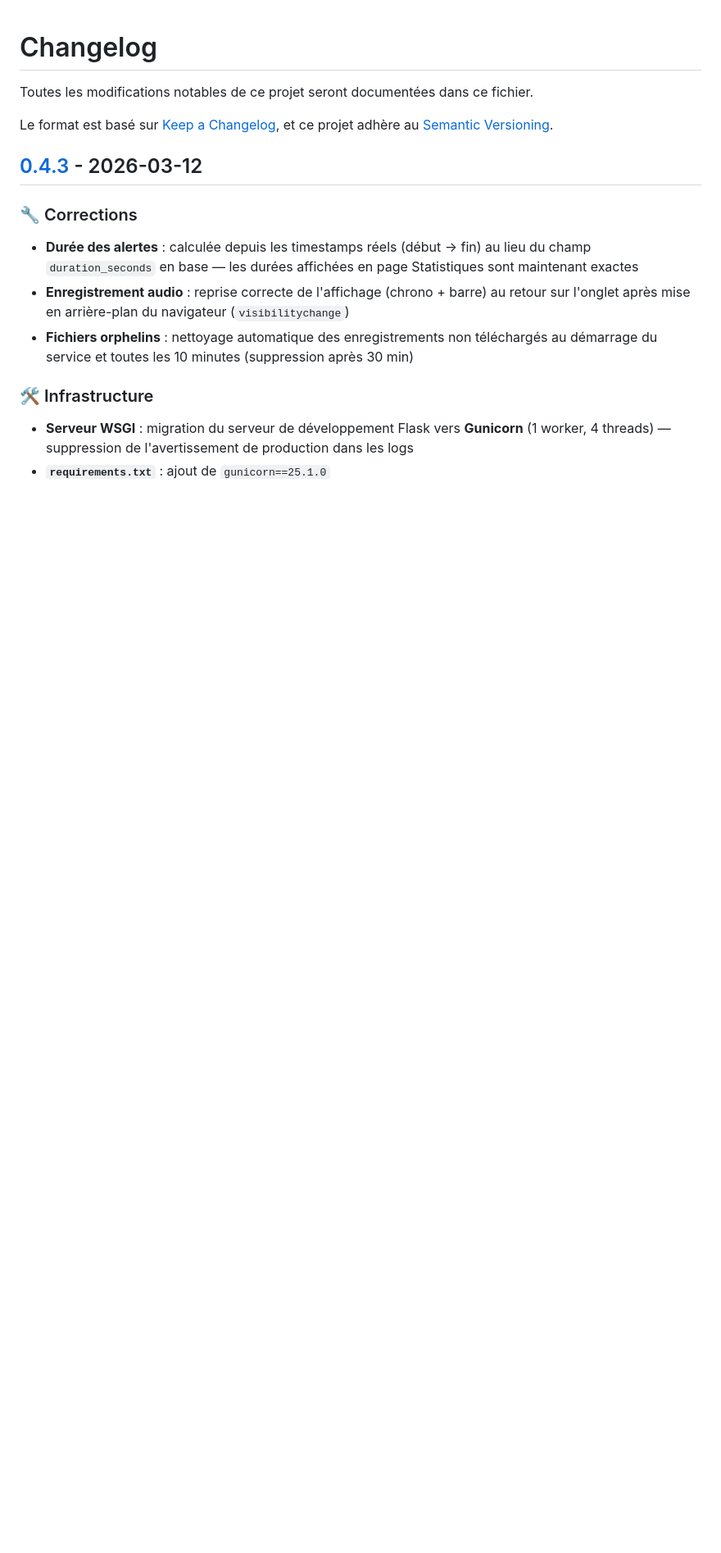
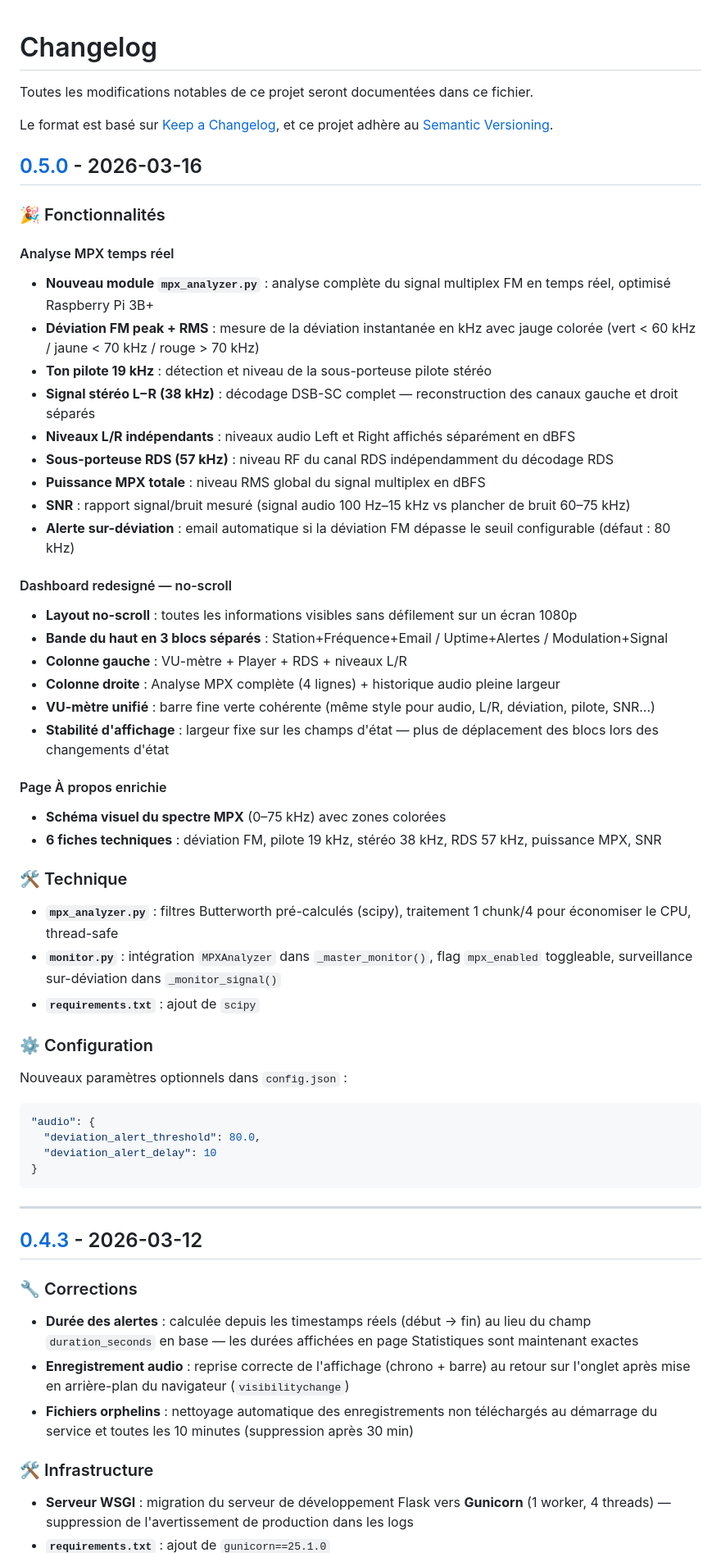
Before and after one commit to LyonelB/fm-monitor, a Markdown page: CHANGELOG.md, the part around one of its changes. Shown at 82% size. Rendered like a GitHub page; blank space fills up the shorter version.

````diff
--- a/CHANGELOG.md
+++ b/CHANGELOG.md
@@ -4,6 +4,52 @@ Toutes les modifications notables de ce projet seront documentées dans ce fichi
 
 Le format est basé sur [Keep a Changelog](https://keepachangelog.com/fr/1.0.0/),
 et ce projet adhère au [Semantic Versioning](https://semver.org/lang/fr/).
+
+## [0.5.0] - 2026-03-16
+
+### 🎉 Fonctionnalités
+
+#### Analyse MPX temps réel
+- **Nouveau module `mpx_analyzer.py`** : analyse complète du signal multiplex FM en temps réel, optimisé Raspberry Pi 3B+
+- **Déviation FM peak + RMS** : mesure de la déviation instantanée en kHz avec jauge colorée (vert < 60 kHz / jaune < 70 kHz / rouge > 70 kHz)
+- **Ton pilote 19 kHz** : détection et niveau de la sous-porteuse pilote stéréo
+- **Signal stéréo L−R (38 kHz)** : décodage DSB-SC complet — reconstruction des canaux gauche et droit séparés
+- **Niveaux L/R indépendants** : niveaux audio Left et Right affichés séparément en dBFS
+- **Sous-porteuse RDS (57 kHz)** : niveau RF du canal RDS indépendamment du décodage RDS
+- **Puissance MPX totale** : niveau RMS global du signal multiplex en dBFS
+- **SNR** : rapport signal/bruit mesuré (signal audio 100 Hz–15 kHz vs plancher de bruit 60–75 kHz)
+- **Alerte sur-déviation** : email automatique si la déviation FM dépasse le seuil configurable (défaut : 80 kHz)
+
+#### Dashboard redesigné — no-scroll
+- **Layout no-scroll** : toutes les informations visibles sans défilement sur un écran 1080p
+- **Bande du haut en 3 blocs séparés** : Station+Fréquence+Email / Uptime+Alertes / Modulation+Signal
+- **Colonne gauche** : VU-mètre + Player + RDS + niveaux L/R
+- **Colonne droite** : Analyse MPX complète (4 lignes) + historique audio pleine largeur
+- **VU-mètre unifié** : barre fine verte cohérente (même style pour audio, L/R, déviation, pilote, SNR...)
+- **Stabilité d'affichage** : largeur fixe sur les champs d'état — plus de déplacement des blocs lors des changements d'état
+
+#### Page À propos enrichie
+- **Schéma visuel du spectre MPX** (0–75 kHz) avec zones colorées
+- **6 fiches techniques** : déviation FM, pilote 19 kHz, stéréo 38 kHz, RDS 57 kHz, puissance MPX, SNR
+
+### 🛠️ Technique
+
+- **`mpx_analyzer.py`** : filtres Butterworth pré-calculés (scipy), traitement 1 chunk/4 pour économiser le CPU, thread-safe
+- **`monitor.py`** : intégration `MPXAnalyzer` dans `_master_monitor()`, flag `mpx_enabled` toggleable, surveillance sur-déviation dans `_monitor_signal()`
+- **`requirements.txt`** : ajout de `scipy`
+
+### ⚙️ Configuration
+
+Nouveaux paramètres optionnels dans `config.json` :
+
+```json
+"audio": {
+  "deviation_alert_threshold": 80.0,
+  "deviation_alert_delay": 10
+}
+```
+
+---
 
 ## [0.4.3] - 2026-03-12
 
````
Also changed, not shown: other parts of CHANGELOG.md (+1 -0 lines), README.md (+17 -4 lines).
